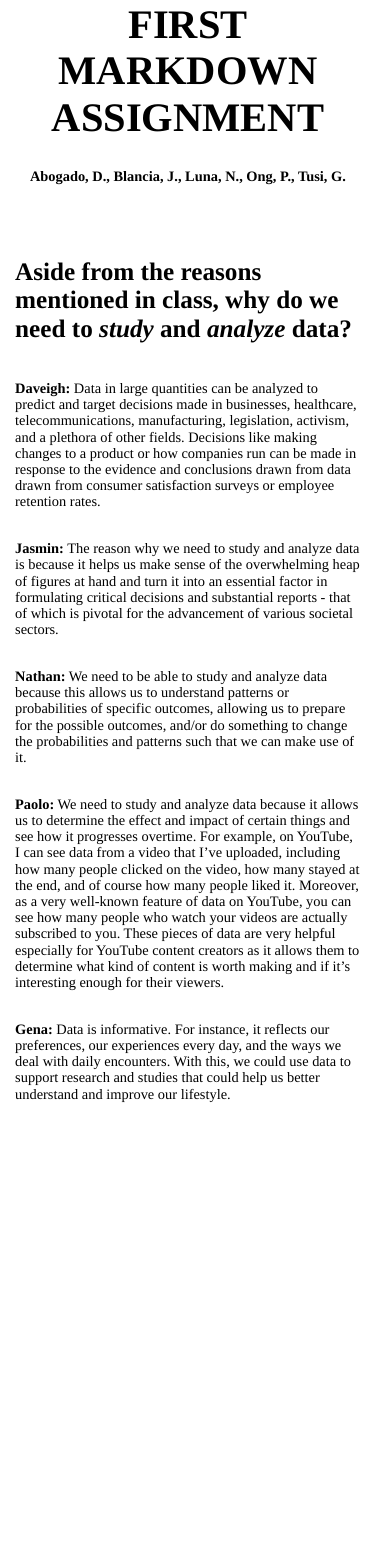
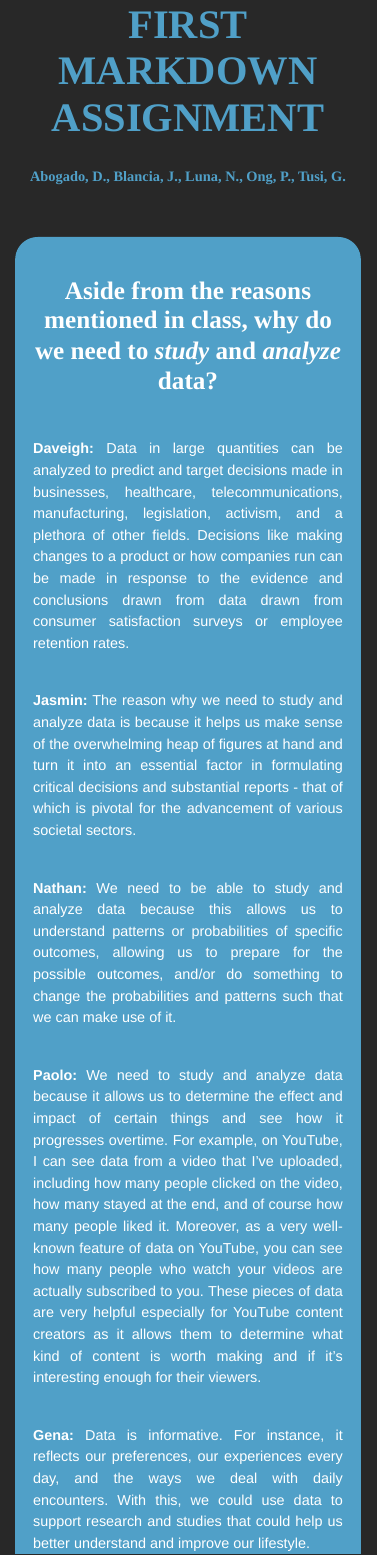
Before and after one commit to daveigh-abogado/First-Markdown-Assignment, an R Markdown document (R Markdown File.Rmd): the page in a window 1100 px wide, from its top. Rendered offline with R 4.5, knitr and Pandoc, with nearby package versions.

Commit message:
Massive overhaul to the website design. Also included the the rest of the citations. (Daveigh's is incomplete so I left it there just in case she's still using that)

```diff
--- a/R Markdown File.Rmd
+++ b/R Markdown File.Rmd
@@ -9,6 +9,7 @@ output:
 ---
 <br>
 <br>
+<div>
 <h2>Aside from the reasons mentioned in class, why do we need to *study* and *analyze* data?</h2>
 <br>
 **Daveigh:** Data in large quantities can be analyzed to predict and target decisions made in businesses, healthcare, telecommunications, manufacturing, legislation, activism, and a plethora of other fields. Decisions like making changes to a product or how companies run can be made in response to the evidence and conclusions drawn from data drawn from consumer satisfaction surveys or employee retention rates. <br><br>
--- a/styles.css
+++ b/styles.css
@@ -9,14 +9,26 @@ h4.author {
     text-align: center;
 }
 h2 {
-    font-family: Georgia, serif;
+    font-family: Bahnschrift semicondensed;
+    font-size: 28px;
+    line-height: 1.2;
+    text-align: center;
+}
+h3 {
+    font-family: Bahnschrift semicondensed;
     font-size: 28px;
 }
-h3 {
-    font-family: Georgia, serif;
-    font-size: 20px;
+body {
+    font-family: Helvetica, serif;
+    padding: 10px 350px 10px 350px;
+    background-color: #282828;
+    color: #50a0c8;
+    text-align: justify;
 }
-body {
-    font-family: Georgia, serif;
-    padding: 10px 350px 10px 350px;
+div {
+    border-radius: 25px;
+    background: #50a0c8;
+    padding: 20px;
+    color: white;
+    line-height: 1.5;
 }
```
Also changed, not shown: R-Markdown-File.html (added), R Markdown File.Rmd (21 more changed lines).
